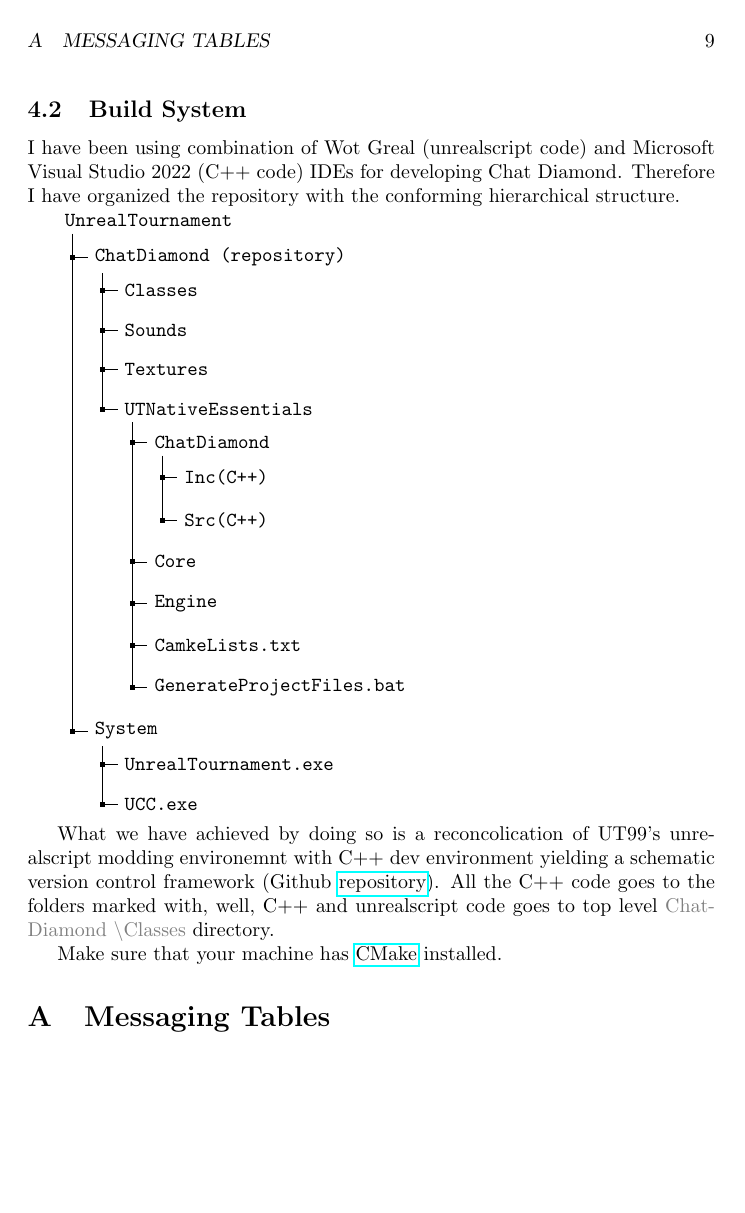
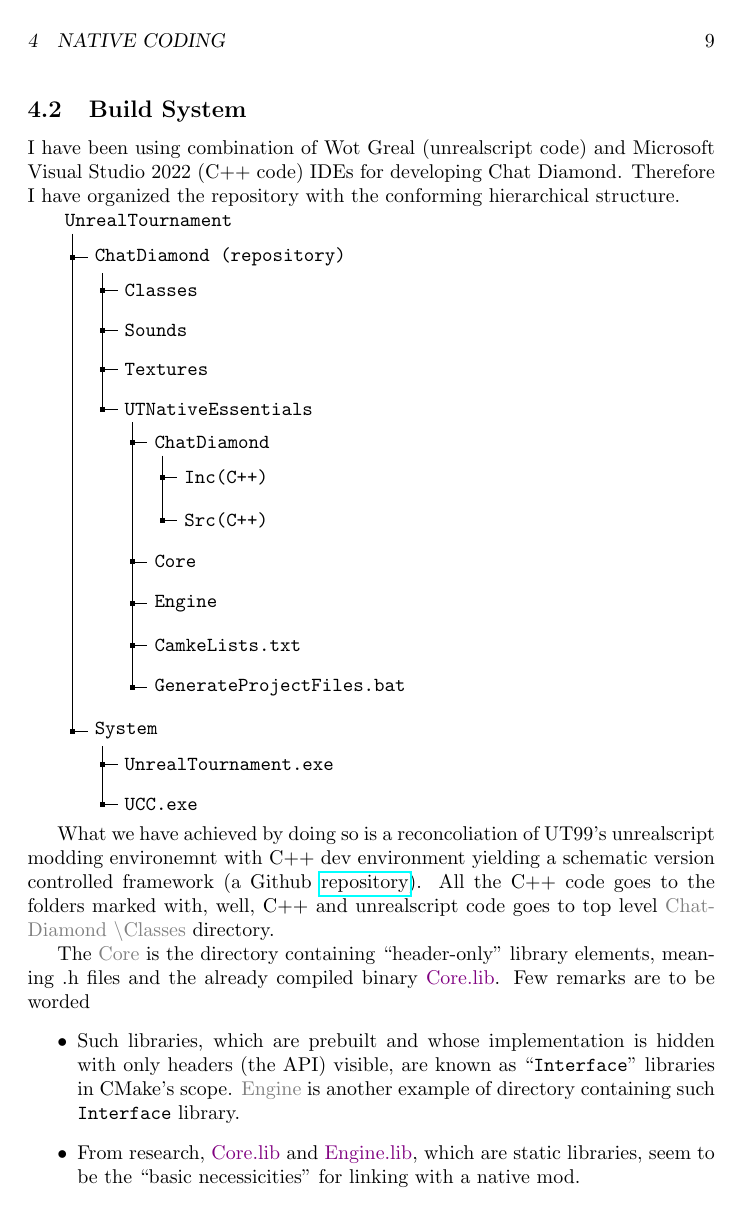
Before and after one commit to ravimohan1991/ChatDiamond, a LaTeX document (ReadMe/chatdiamond.tex): page 9 of 11. Compiled offline with pdfLaTeX.

Commit message:
more text for readme

```diff
--- a/ReadMe/chatdiamond.tex
+++ b/ReadMe/chatdiamond.tex
@@ -413,11 +413,17 @@
 ]
 \end{forest}
 
-What we have achieved by doing so is a reconcolication of UT99's unrealscript modding environemnt with C++ dev environment yielding a schematic version control framework (Github
+What we have achieved by doing so is a reconcoliation of UT99's unrealscript modding environemnt with C++ dev environment yielding a schematic version controlled framework (a Github
 \href{https://github.com/ravimohan1991/ChatDiamond}{repository}).
 All the C++ code goes to the folders marked with, well, C++ and unrealscript code goes to top level \FolderColor{ChatDiamond \textbackslash Classes} directory.
 
-
+The \FolderColor{Core} is the directory containing ``header-only'' library elements, meaning .h files and the already compiled binary \FileColor{Core.lib}.  Few remarks are to be worded
+\begin{itemize}
+\item Such libraries, which are prebuilt and whose implementation is hidden with only headers (the API) visible, are known as ``\texttt{Interface}'' libraries in CMake's scope.  \FolderColor{Engine} is another example of directory containing such \texttt{Interface} library.
+\item From research, \FileColor{Core.lib} and \FileColor{Engine.lib}, which are static libraries, seem to be the ``basic necessicities'' for linking with a native mod.
+\item In the hierarchy, I am only showing the top level \FileColor{CmakeLists.txt}.  If you are familiar with the build utility, you can comprehend the presence of one each inside \FolderColor{ChatDiamond}, \FolderColor{Core}, and \FolderColor{Engine} directories.
+\item Currently, I am developing on and for Windows (should be evident from \FileColor{GenerateProjectFiles.bat}).  It goes against my philosophy of cross-platform development\footnote{For solid enough work please see \href{https://github.com/ravimohan1991/KarmaEngine}{Karma}.} given the 32-bit jugaad for Linux libraries, I may do something in future.  MacOS seems like a workable goal since I own a MacBook Pro.
+\end{itemize}
 
 Make sure that your machine has \href{https://cmake.org/}{CMake} installed.
 
```
